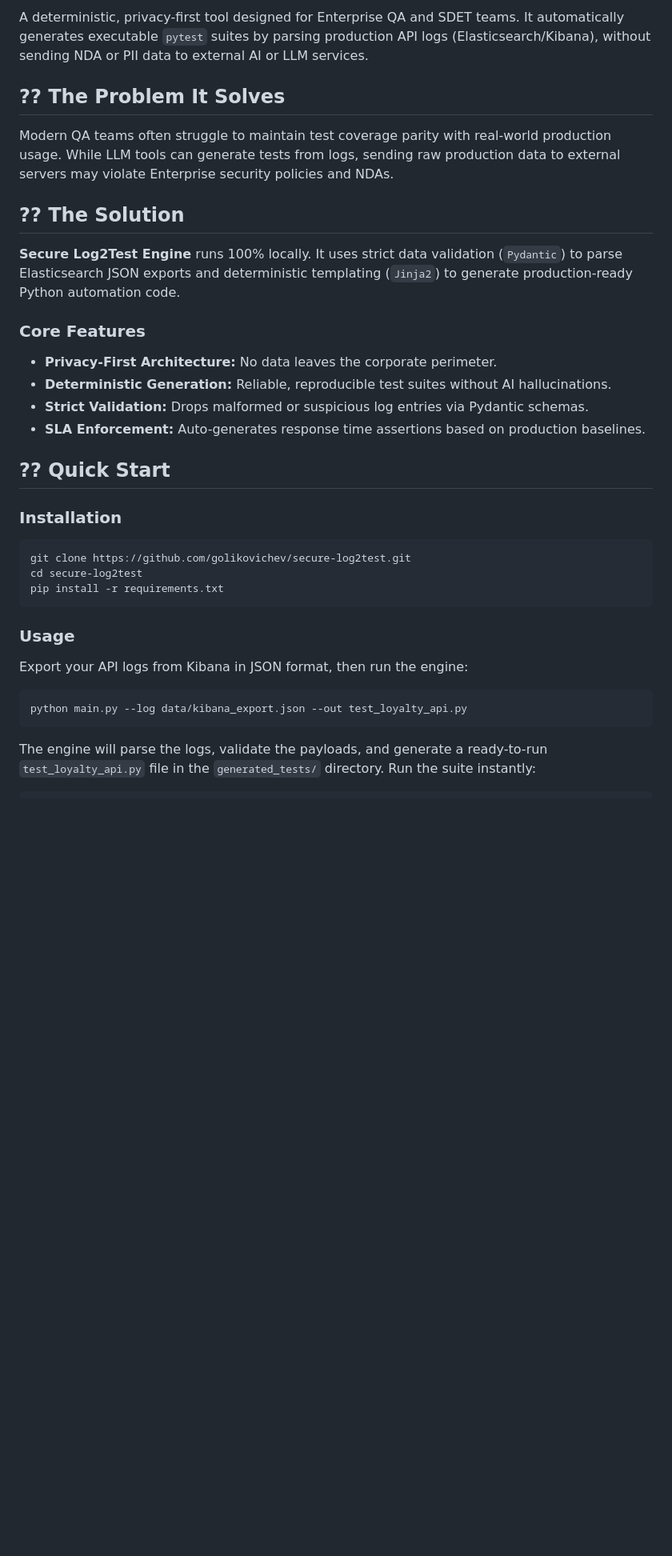
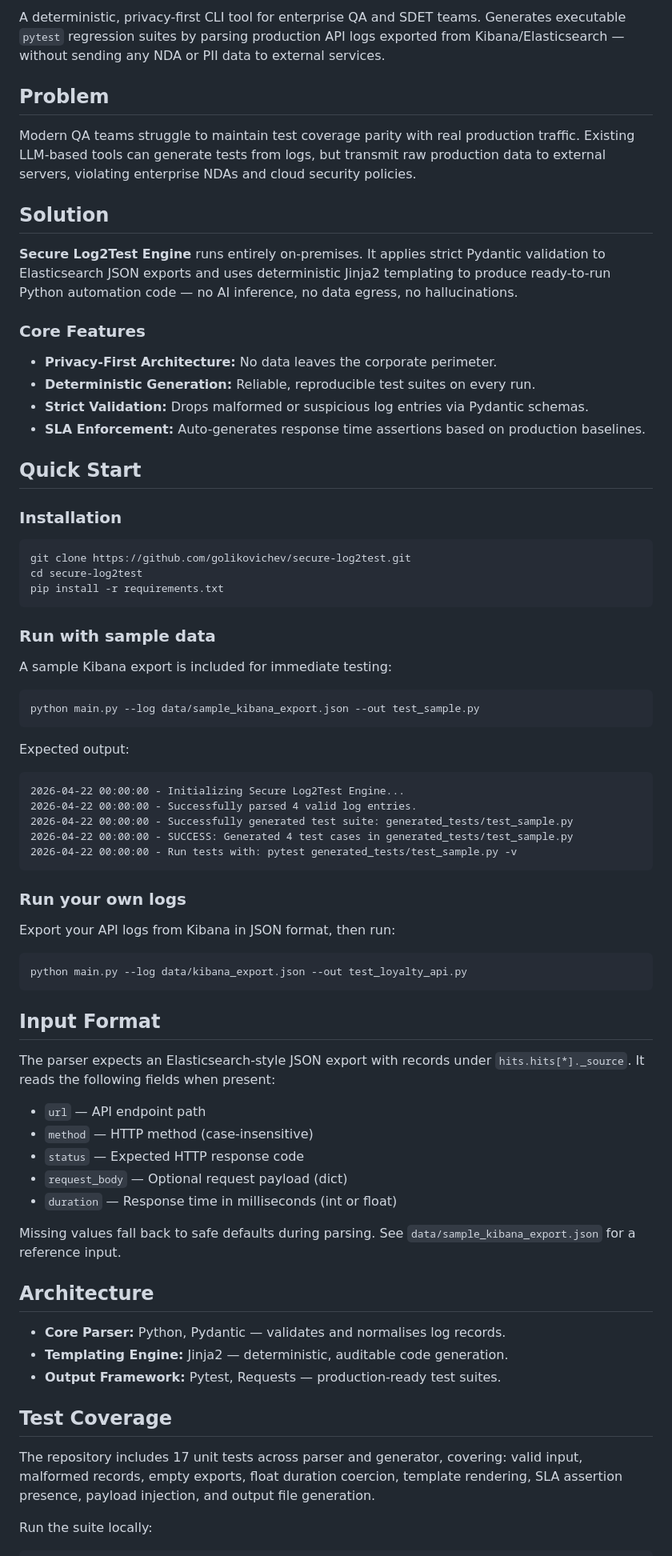
Before and after one commit to golikovichev/secure-log2test, a Markdown page: README.md, the part around one of its changes. Shown at 80% size. Drawn GitHub-style; blank space fills up the shorter version.

Commit message:
docs: refactor README — remove emoji headers, add CI badge, add sample data quick-start

````diff
--- a/README.md
+++ b/README.md
@@ -4,36 +5,92 @@
 [![License: MIT](https://img.shields.io/badge/License-MIT-yellow.svg)](https://opensource.org/licenses/MIT)
 [![Code style: black](https://img.shields.io/badge/code%20style-black-000000.svg)](https://github.com/psf/black)
 
-A deterministic, privacy-first tool designed for Enterprise QA and SDET teams. It automatically generates executable `pytest` suites by parsing production API logs (Elasticsearch/Kibana), without sending NDA or PII data to external AI or LLM services.
+A deterministic, privacy-first CLI tool for enterprise QA and SDET teams.
+Generates executable `pytest` regression suites by parsing production API logs
+exported from Kibana/Elasticsearch — without sending any NDA or PII data to external services.
 
-## ?? The Problem It Solves
-Modern QA teams often struggle to maintain test coverage parity with real-world production usage. While LLM tools can generate tests from logs, sending raw production data to external servers may violate Enterprise security policies and NDAs.
+## Problem
 
-## ?? The Solution
-**Secure Log2Test Engine** runs 100% locally. It uses strict data validation (`Pydantic`) to parse Elasticsearch JSON exports and deterministic templating (`Jinja2`) to generate production-ready Python automation code.
+Modern QA teams struggle to maintain test coverage parity with real production traffic.
+Existing LLM-based tools can generate tests from logs, but transmit raw production data
+to external servers, violating enterprise NDAs and cloud security policies.
+
+## Solution
+
+**Secure Log2Test Engine** runs entirely on-premises. It applies strict Pydantic
+validation to Elasticsearch JSON exports and uses deterministic Jinja2 templating
+to produce ready-to-run Python automation code — no AI inference, no data egress,
+no hallucinations.
 
 ### Core Features
+
 - **Privacy-First Architecture:** No data leaves the corporate perimeter.
-- **Deterministic Generation:** Reliable, reproducible test suites without AI hallucinations.
+- **Deterministic Generation:** Reliable, reproducible test suites on every run.
 - **Strict Validation:** Drops malformed or suspicious log entries via Pydantic schemas.
 - **SLA Enforcement:** Auto-generates response time assertions based on production baselines.
 
-## ?? Quick Start
+## Quick Start
 
 ### Installation
+
 ```bash
 git clone https://github.com/golikovichev/secure-log2test.git
 cd secure-log2test
 pip install -r requirements.txt
 ```
 
-### Usage
-Export your API logs from Kibana in JSON format, then run the engine:
+### Run with sample data
+
+A sample Kibana export is included for immediate testing:
+
+```bash
+python main.py --log data/sample_kibana_export.json --out test_sample.py
+```
+
+Expected output:
+
+```
+2026-04-22 00:00:00 - Initializing Secure Log2Test Engine...
+2026-04-22 00:00:00 - Successfully parsed 4 valid log entries.
+2026-04-22 00:00:00 - Successfully generated test suite: generated_tests/test_sample.py
+2026-04-22 00:00:00 - SUCCESS: Generated 4 test cases in generated_tests/test_sample.py
+2026-04-22 00:00:00 - Run tests with: pytest generated_tests/test_sample.py -v
+```
+
+### Run your own logs
+
+Export your API logs from Kibana in JSON format, then run:
 
 ```bash
 python main.py --log data/kibana_export.json --out test_loyalty_api.py
 ```
 
-The engine will parse the logs, validate the payloads, and generate a ready-to-run `test_loyalty_api.py` file in the `generated_tests/` directory. Run the suite instantly:
+## Input Format
+
+The parser expects an Elasticsearch-style JSON export with records under `hits.hits[*]._source`.
+It reads the following fields when present:
+
+- `url` — API endpoint path
+- `method` — HTTP method (case-insensitive)
+- `status` — Expected HTTP response code
+- `request_body` — Optional request payload (dict)
+- `duration` — Response time in milliseconds (int or float)
+
+Missing values fall back to safe defaults during parsing.
+See `data/sample_kibana_export.json` for a reference input.
+
+## Architecture
+
+- **Core Parser:** Python, Pydantic — validates and normalises log records.
+- **Templating Engine:** Jinja2 — deterministic, auditable code generation.
+- **Output Framework:** Pytest, Requests — production-ready test suites.
+
+## Test Coverage
+
+The repository includes 17 unit tests across parser and generator, covering:
+valid input, malformed records, empty exports, float duration coercion,
+template rendering, SLA assertion presence, payload injection, and output file generation.
+
+Run the suite locally:
 
 ```bash
````
Also changed, not shown: other parts of README.md (+11 -25 lines).
